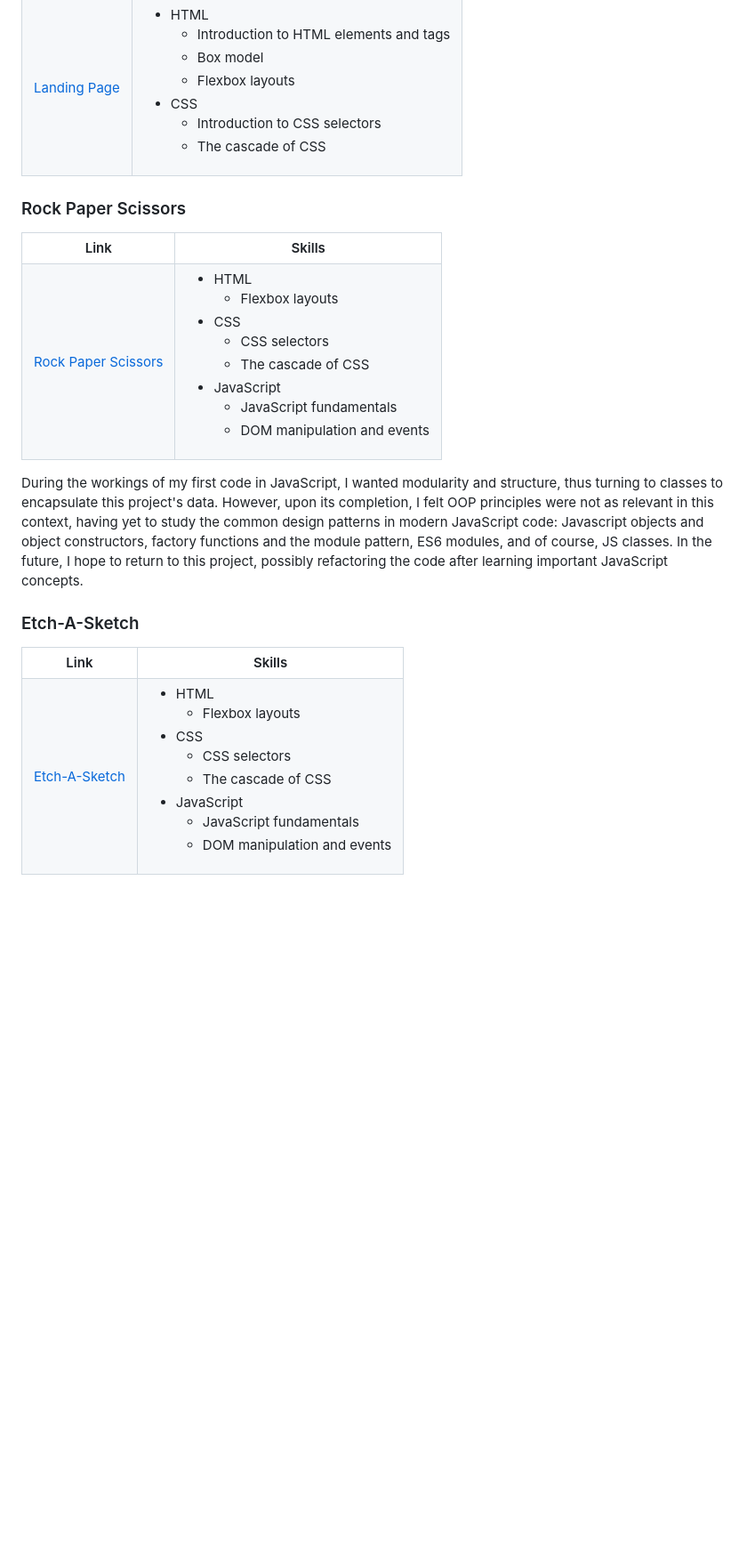
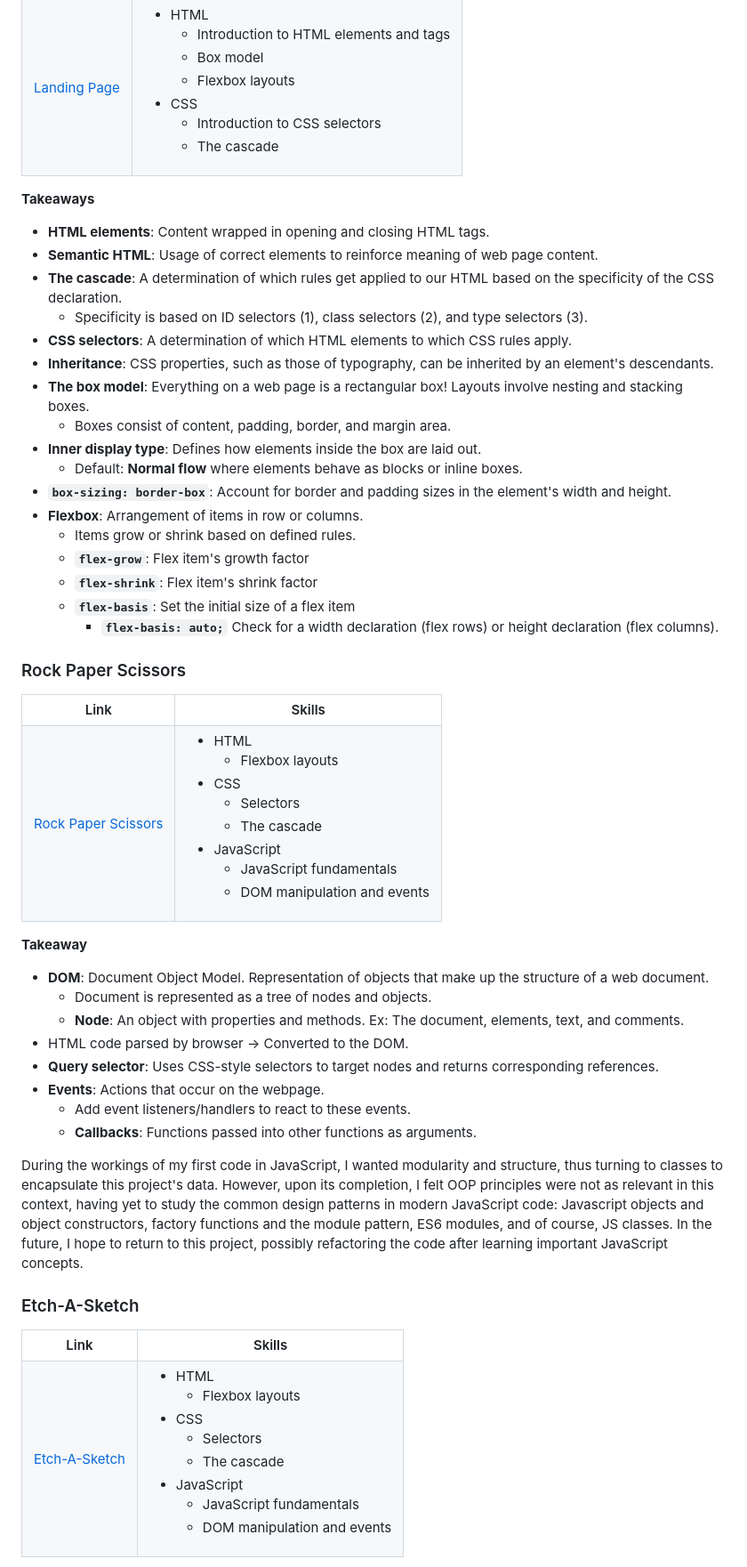
Before and after one commit to doanvalerie/odin-projects, a Markdown page: README.md, the part around one of its changes. Shown at 89% size. Drawn GitHub-style; blank space fills up the shorter version.

```diff
--- a/README.md
+++ b/README.md
@@ -43,13 +44,32 @@ If any bugs are encountered, feel free to reach out!
         <li>CSS
           <ul>
             <li>Introduction to CSS selectors</li>
-            <li>The cascade of CSS</li>
+            <li>The cascade</li>
           </ul>
         </li>
       </ul>
     </td>
   </tr>
 </table>
+
+**Takeaways**
+- **HTML elements**: Content wrapped in opening and closing HTML tags.
+- **Semantic HTML**: Usage of correct elements to reinforce meaning of web page content.
+- **The cascade**: A determination of which rules get applied to our HTML based on the specificity of the CSS declaration.
+	- Specificity is based on ID selectors (1), class selectors (2), and type selectors (3).
+- **CSS selectors**: A determination of which HTML elements to which CSS rules apply.
+- **Inheritance**: CSS properties, such as those of typography, can be inherited by an element's descendants.
+- **The box model**: Everything on a web page is a rectangular box! Layouts involve nesting and stacking boxes.
+	- Boxes consist of content, padding, border, and margin area.
+- **Inner display type**: Defines how elements inside the box are laid out.
+	- Default: **Normal flow** where elements behave as blocks or inline boxes.
+- **`box-sizing: border-box`**: Account for border and padding sizes in the element's width and height.
+- **Flexbox**: Arrangement of items in row or columns.
+	- Items grow or shrink based on defined rules.
+	- **`flex-grow`**: Flex item's growth factor
+	- **`flex-shrink`**: Flex item's shrink factor
+	- **`flex-basis`**: Set the initial size of a flex item
+		- **`flex-basis: auto;`** Check for a width declaration (flex rows) or height declaration (flex columns).
 
 ### Rock Paper Scissors
 
@@ -71,8 +91,8 @@ If any bugs are encountered, feel free to reach out!
         </li>
         <li>CSS
           <ul>
-            <li>CSS selectors</li>
-            <li>The cascade of CSS</li>
+            <li>Selectors</li>
+            <li>The cascade</li>
           </ul>
         </li>
         <li>JavaScript
@@ -85,6 +105,16 @@ If any bugs are encountered, feel free to reach out!
     </td>
   </tr>
 </table>
+
+**Takeaway**
+- **DOM**: Document Object Model. Representation of objects that make up the structure of a web document.
+	- Document is represented as a tree of nodes and objects.
+	- **Node**: An object with properties and methods. Ex: The document, elements, text, and comments.
+- HTML code parsed by browser -> Converted to the DOM.
+- **Query selector**: Uses CSS-style selectors to target nodes and returns corresponding references.
+- **Events**: Actions that occur on the webpage.
+	- Add event listeners/handlers to react to these events.
+	- **Callbacks**: Functions passed into other functions as arguments.
 
 During the workings of my first code in JavaScript, I wanted modularity and structure, thus turning
 to classes to encapsulate this project's data. However, upon its completion, I felt OOP principles
@@ -113,8 +143,8 @@ refactoring the code after learning important JavaScript concepts.
         </li>
         <li>CSS
           <ul>
-            <li>CSS selectors</li>
-            <li>The cascade of CSS</li>
+            <li>Selectors</li>
+            <li>The cascade</li>
           </ul>
         </li>
         <li>JavaScript
```
Also changed, not shown: other parts of README.md (+89 -16 lines).
